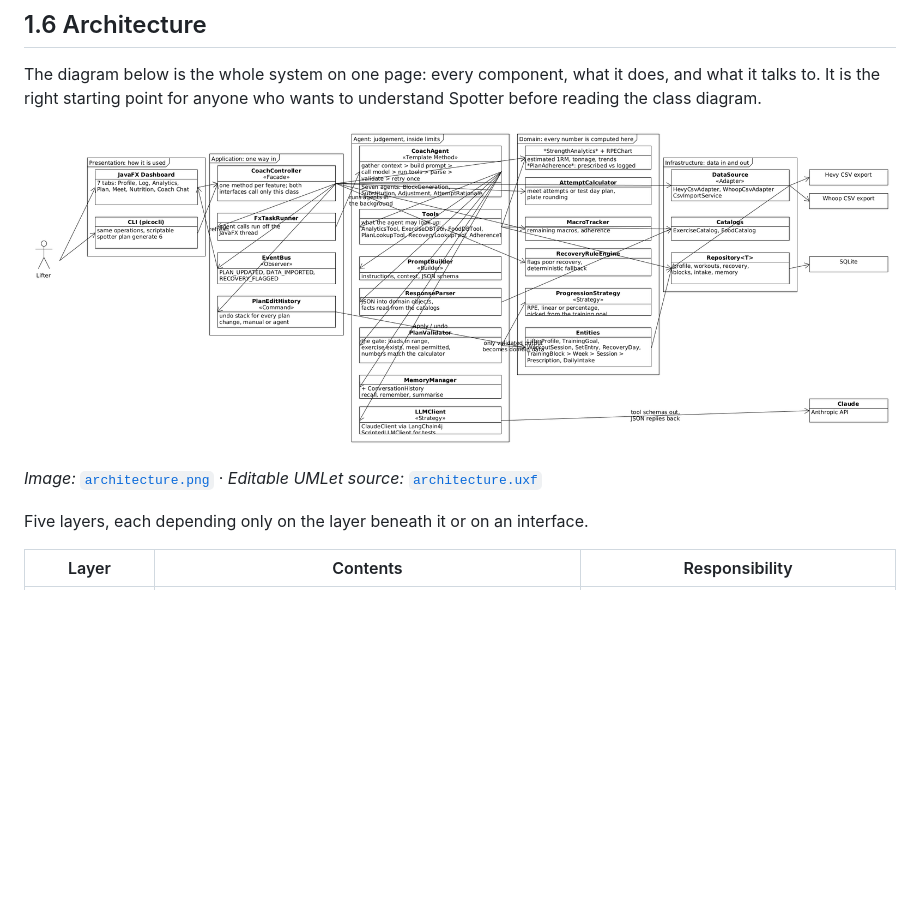
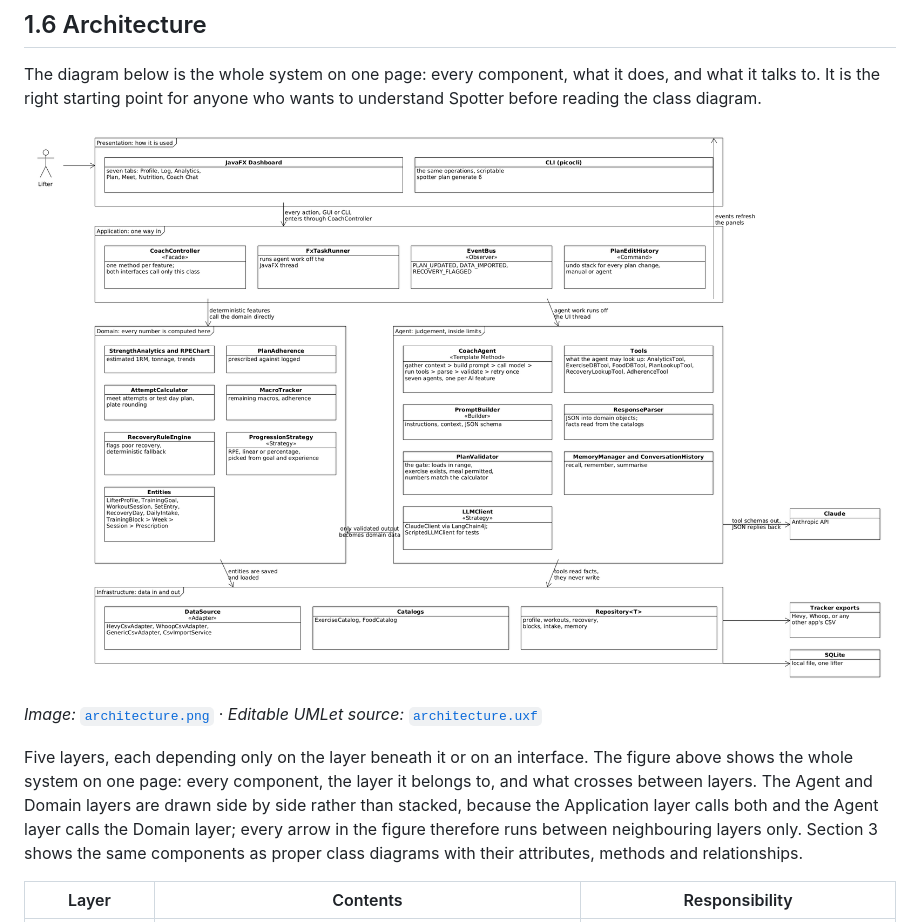
Before and after one commit to devparikh28/EECS-3311-Project--Spotter, a Markdown page: docs/stage1/Spotter-Stage1-Design-Report.md, the part around the change. GitHub-like rendering; pictures changed too: diagrams/architecture.png; blank space fills up the shorter version.

```diff
--- a/docs/stage1/Spotter-Stage1-Design-Report.md
+++ b/docs/stage1/Spotter-Stage1-Design-Report.md
@@ -87,7 +87,7 @@ The diagram below is the whole system on one page: every component, what it does
 
 *Image:* [`architecture.png`](https://github.com/devparikh28/EECS3311_Project_Spotter/blob/master/diagrams/architecture.png) · *Editable UMLet source:* [`architecture.uxf`](https://github.com/devparikh28/EECS3311_Project_Spotter/blob/master/diagrams/architecture.uxf)
 
-Five layers, each depending only on the layer beneath it or on an interface.
+Five layers, each depending only on the layer beneath it or on an interface. The figure above shows the whole system on one page: every component, the layer it belongs to, and what crosses between layers. The Agent and Domain layers are drawn side by side rather than stacked, because the Application layer calls both and the Agent layer calls the Domain layer; every arrow in the figure therefore runs between neighbouring layers only. Section 3 shows the same components as proper class diagrams with their attributes, methods and relationships.
 
 | Layer | Contents | Responsibility |
 |---|---|---|
```
Also changed, not shown: 2 other files.
